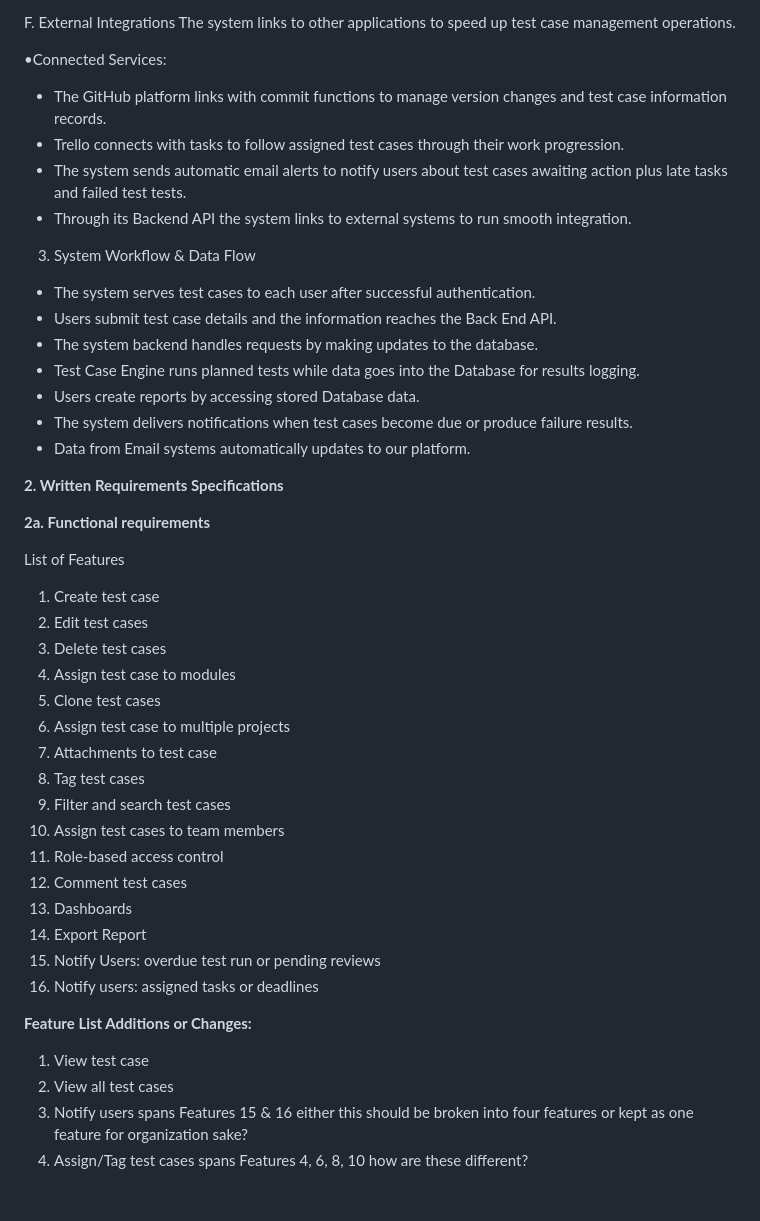
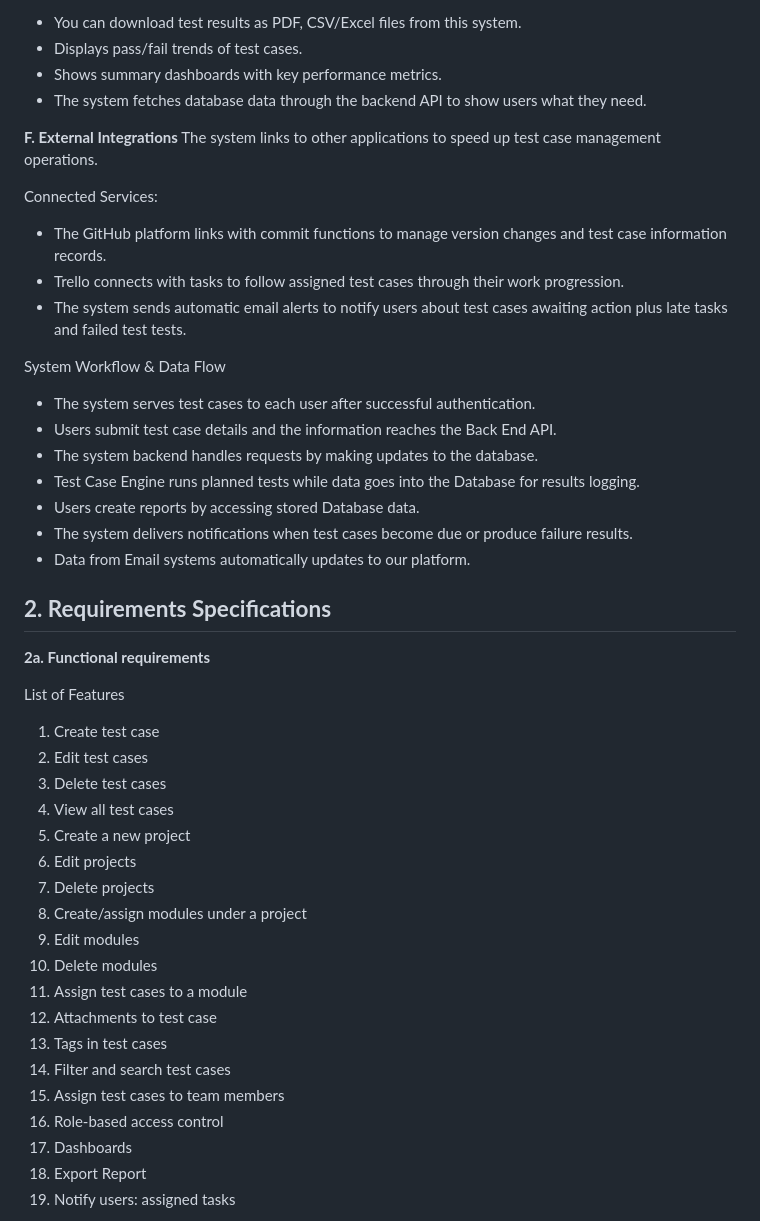
Before and after one commit to my-unt-projects/TestVault, a Markdown page: docs/reports/Deliverable_2_Report.md, the part around one of its changes. Drawn GitHub-style; blank space fills up the shorter version.

```diff
--- a/docs/reports/Deliverable_2_Report.md
+++ b/docs/reports/Deliverable_2_Report.md
@@ -72,14 +85,19 @@ The system fetches database data through the backend API to show users what they
 
-F. External Integrations
+- You can download test results as PDF, CSV/Excel files from this system.
+- Displays pass/fail trends of test cases.
+- Shows summary dashboards with key performance metrics.
+- The system fetches database data through the backend API to show users what they need.
+
+**F. External Integrations**
 The system links to other applications to speed up test case management operations.
 
-•Connected Services:
+Connected Services:
 * The GitHub platform links with commit functions to manage version changes and test case information records.
 * Trello connects with tasks to follow assigned test cases through their work progression.
 * The system sends automatic email alerts to notify users about test cases awaiting action plus late tasks and failed test tests.
-* Through its Backend API the system links to external systems to run smooth integration.
 
-3. System Workflow & Data Flow
+System Workflow & Data Flow
+
 * The system serves test cases to each user after successful authentication.
 * Users submit test case details and the information reaches the Back End API.
 * The system backend handles requests by making updates to the database.
@@ -88,7 +106,9 @@ The system links to other applications to speed up test case management operatio
 * The system delivers notifications when test cases become due or produce failure results.
 * Data from Email systems automatically updates to our platform.
 
-**2. Written Requirements Specifications**
+
+
+## **2. Requirements Specifications**
 
 **2a. Functional requirements**
 
@@ -96,29 +116,23 @@ List of Features
 1. Create test case
 2. Edit test cases
 3. Delete test cases
-4. Assign test case to modules
-5. Clone test cases
-6. Assign test case to multiple projects
-7. Attachments to test case
-8. Tag test cases
-9. Filter and search test cases
-10. Assign test cases to team members
-11. Role-based access control
-12. Comment test cases
-13. Dashboards
-14. Export Report
-15. Notify Users: overdue test run or pending reviews
-16. Notify users: assigned tasks or deadlines
+4. View all test cases
+5. Create a new project
+6. Edit projects
+7. Delete projects
+8. Create/assign modules under a project
+9. Edit modules
+10. Delete modules
+11. Assign test cases to a module
+12. Attachments to test case
+13. Tags in test cases
+14. Filter and search test cases
+15. Assign test cases to team members
+16. Role-based access control
+17. Dashboards
+18. Export Report
+19. Notify users: assigned tasks
 
-**Feature List Additions or Changes:**
 
-1. View test case
-2. View all test cases
-3. Notify users
-   spans Features 15 & 16
-    either this should be broken into four features or kept as one feature for organization sake?
-4. Assign/Tag test cases
-   spans Features 4, 6, 8, 10
-   how are these different?
 
 **Functional Requirements Table**
```
Also changed, not shown: other parts of docs/reports/Deliverable_2_Report.md (+69 -47 lines).
